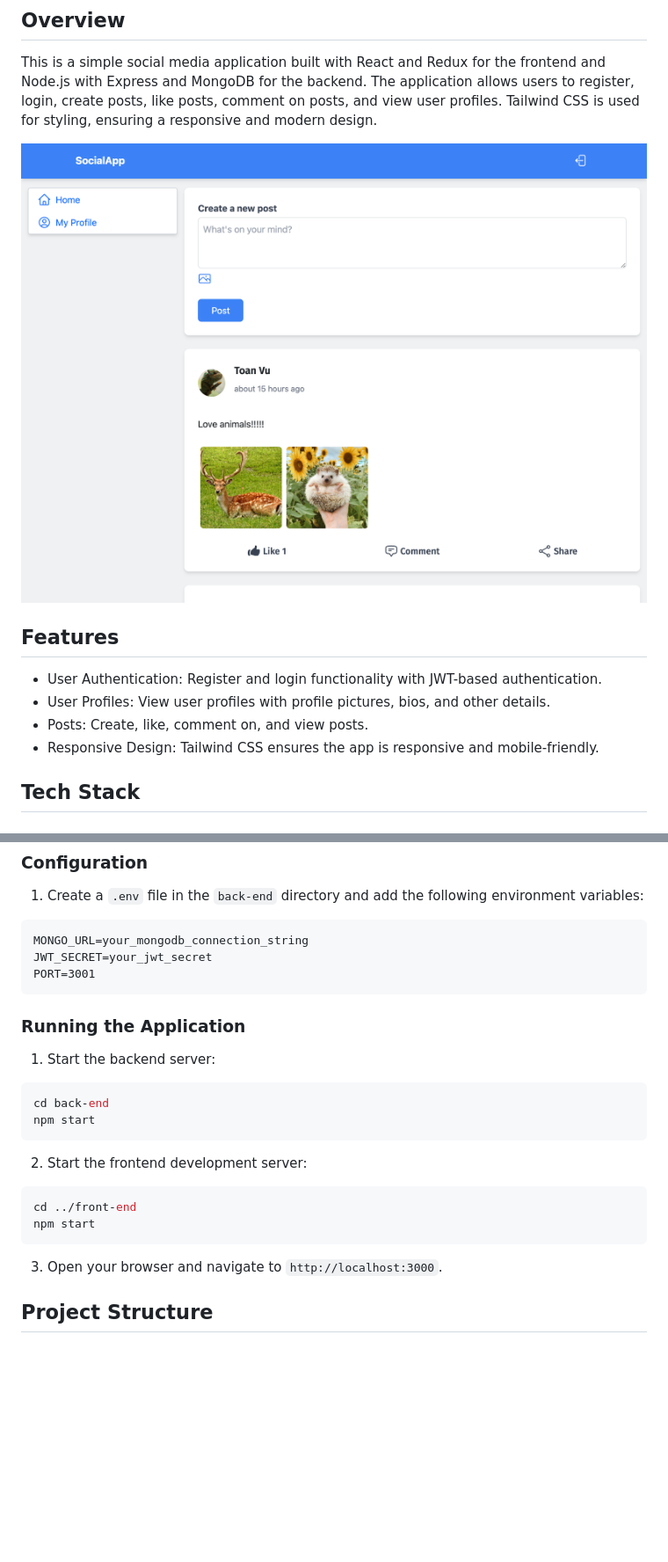
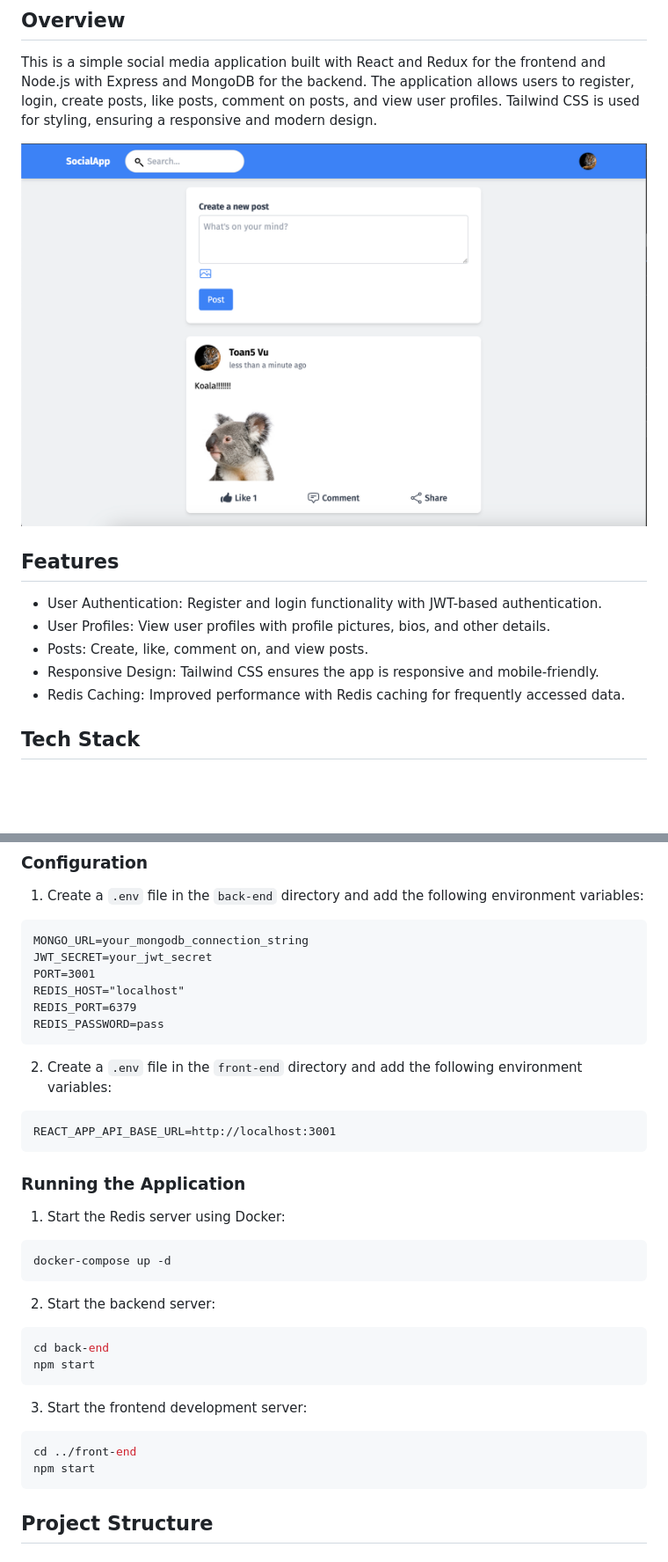
Before and after one commit to vutoan1245/social-media-app, a Markdown page: readme.md, 2 parts joined by grey strips. Shown: that part at 88% size. GitHub-like rendering; pictures changed too: AppHomePage.png; blank space fills up the shorter version.

````diff
--- a/readme.md
+++ b/readme.md
@@ -12,6 +12,7 @@ This is a simple social media application built with React and Redux for the fro
 - User Profiles: View user profiles with profile pictures, bios, and other details.
 - Posts: Create, like, comment on, and view posts.
 - Responsive Design: Tailwind CSS ensures the app is responsive and mobile-friendly.
+- Redis Caching: Improved performance with Redis caching for frequently accessed data.
 
 ## Tech Stack
 
@@ -67,25 +70,38 @@ npm install
 MONGO_URL=your_mongodb_connection_string
 JWT_SECRET=your_jwt_secret
 PORT=3001
+REDIS_HOST="localhost"
+REDIS_PORT=6379
+REDIS_PASSWORD=pass
+```
+
+2. Create a `.env` file in the `front-end` directory and add the following environment variables:
+
+```plaintext
+REACT_APP_API_BASE_URL=http://localhost:3001
 ```
 
 ### Running the Application
 
-1. Start the backend server:
+1. Start the Redis server using Docker:
+
+```bash
+docker-compose up -d
+```
+
+2. Start the backend server:
 
 ```bash
 cd back-end
 npm start
 ```
 
-2. Start the frontend development server:
+3. Start the frontend development server:
 
 ```bash
 cd ../front-end
 npm start
 ```
-
-3. Open your browser and navigate to `http://localhost:3000`.
 
 ## Project Structure
 
````
Also changed, not shown: other parts of readme.md (+3 -0 lines).
